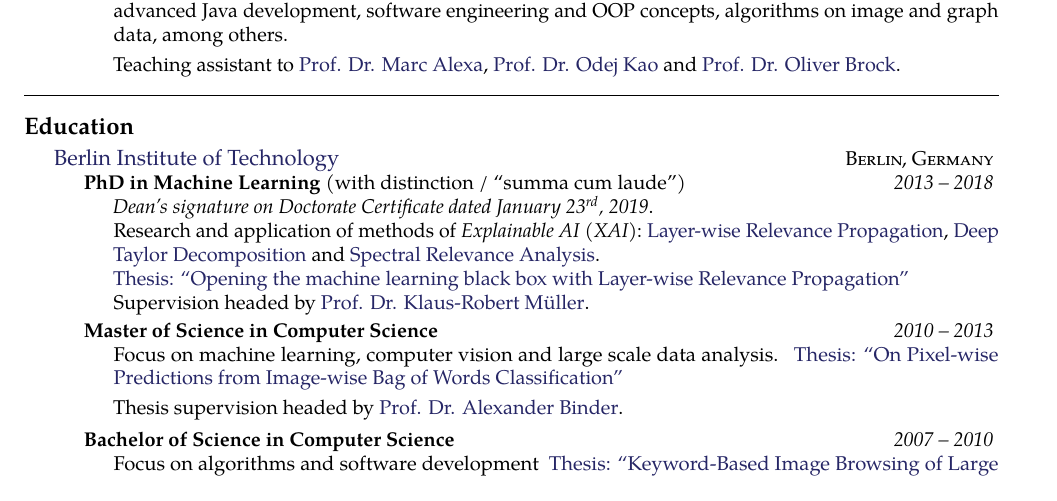
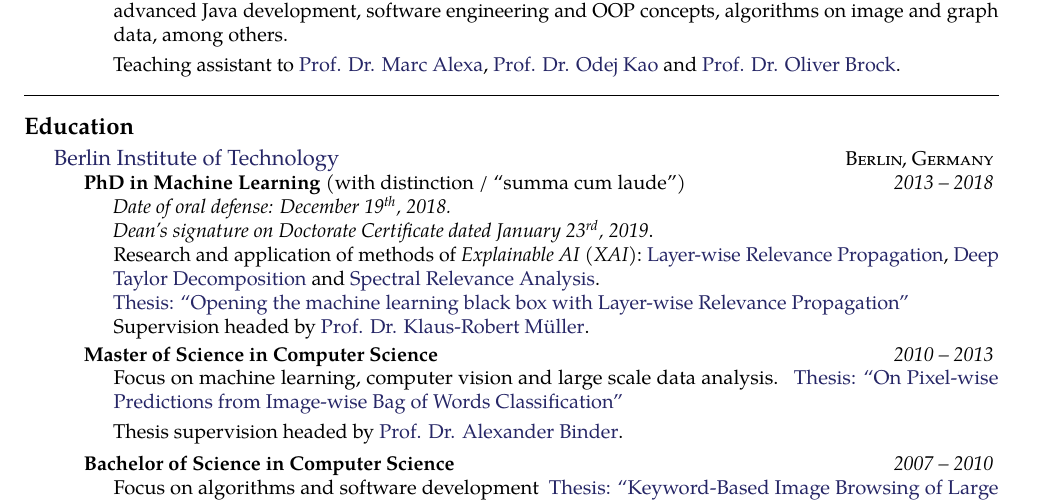
Before and after one commit to sebastian-lapuschkin-sideprojects/latex-cv, a LaTeX CV (cv.tex, which reads sections/eduxp.tex): part of page 2 of 11, cut so that both start at the same text. Compiled offline with pdfLaTeX.

Commit message:
added data on date of oral defense.

```diff
--- a/sections/eduxp.tex
+++ b/sections/eduxp.tex
@@ -9,7 +9,8 @@
     {2013 -- 2018}
     {
         \bodytext{
-            \textit{Dean's signature on Doctorate Certificate dated January 23$^\text{rd}$, 2019}.\\
+            \textit{Date of oral defense: December 19$^\text{th}$, 2018.\\
+                    Dean's signature on Doctorate Certificate dated January 23$^\text{rd}$, 2019}.\\
             \ifdefined\shortcv
                 {}
             \else
```
Also changed, not shown: cv-short.pdf, cv.pdf, preview/cv-short.png, 1 other file.
